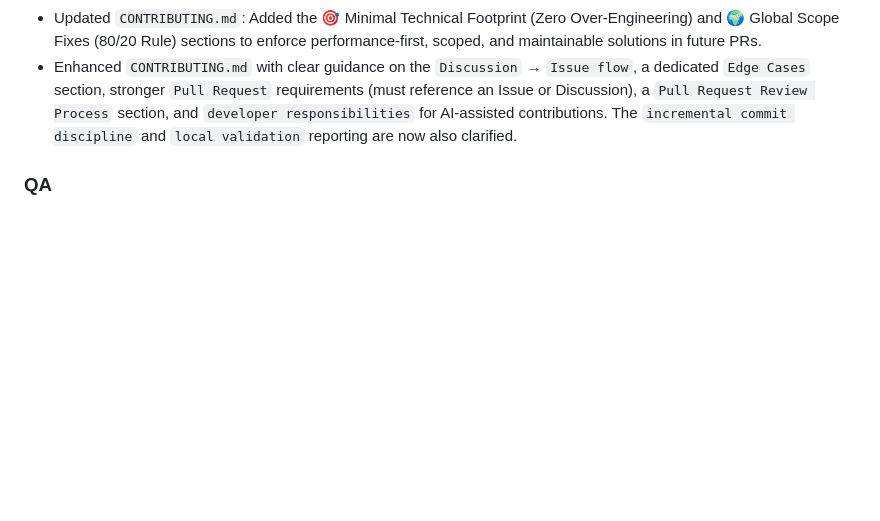
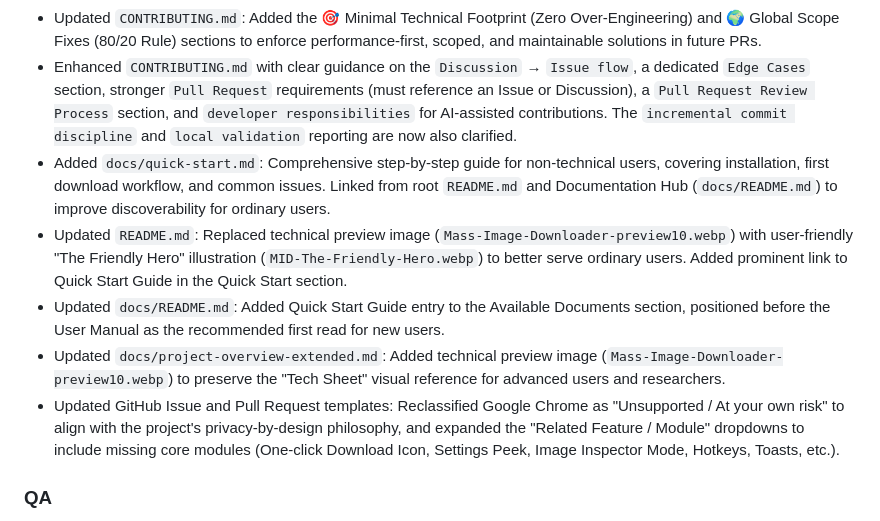
Before and after one commit to del-Pacifico/Mass-Image-Downloader, a Markdown page: CHANGELOG.md, the part around the change. Rendered like a GitHub page; blank space fills up the shorter version.

Commit message:
docs(changelog): record quick start guide, image updates, and template alignments

```diff
--- a/CHANGELOG.md
+++ b/CHANGELOG.md
@@ -43,6 +43,11 @@ For **planned** releases and release-train sequencing, see [`docs/ROADMAP.md`](d
 - Renamed `docs/configuration-guides/configuration-guides.md` to `docs/configuration-guides/README.md`, normalized its TOC anchors to renderer-agnostic links, and updated the hub and documentation issue-template references to the new path.
 - Updated `CONTRIBUTING.md`: Added the 🎯 Minimal Technical Footprint (Zero Over-Engineering) and 🌍 Global Scope Fixes (80/20 Rule) sections to enforce performance-first, scoped, and maintainable solutions in future PRs.
 - Enhanced `CONTRIBUTING.md` with clear guidance on the `Discussion` → `Issue flow`, a dedicated `Edge Cases` section, stronger `Pull Request` requirements (must reference an Issue or Discussion), a `Pull Request Review Process` section, and `developer responsibilities` for AI‑assisted contributions. The `incremental commit discipline` and `local validation` reporting are now also clarified.
+- Added `docs/quick-start.md`: Comprehensive step-by-step guide for non-technical users, covering installation, first download workflow, and common issues. Linked from root `README.md` and Documentation Hub (`docs/README.md`) to improve discoverability for ordinary users.
+- Updated `README.md`: Replaced technical preview image (`Mass-Image-Downloader-preview10.webp`) with user-friendly "The Friendly Hero" illustration (`MID-The-Friendly-Hero.webp`) to better serve ordinary users. Added prominent link to Quick Start Guide in the Quick Start section.
+- Updated `docs/README.md`: Added Quick Start Guide entry to the Available Documents section, positioned before the User Manual as the recommended first read for new users.
+- Updated `docs/project-overview-extended.md`: Added technical preview image (`Mass-Image-Downloader-preview10.webp`) to preserve the "Tech Sheet" visual reference for advanced users and researchers.
+- Updated GitHub Issue and Pull Request templates: Reclassified Google Chrome as "Unsupported / At your own risk" to align with the project's privacy-by-design philosophy, and expanded the "Related Feature / Module" dropdowns to include missing core modules (One-click Download Icon, Settings Peek, Image Inspector Mode, Hotkeys, Toasts, etc.).
 
 ### QA
 
```
